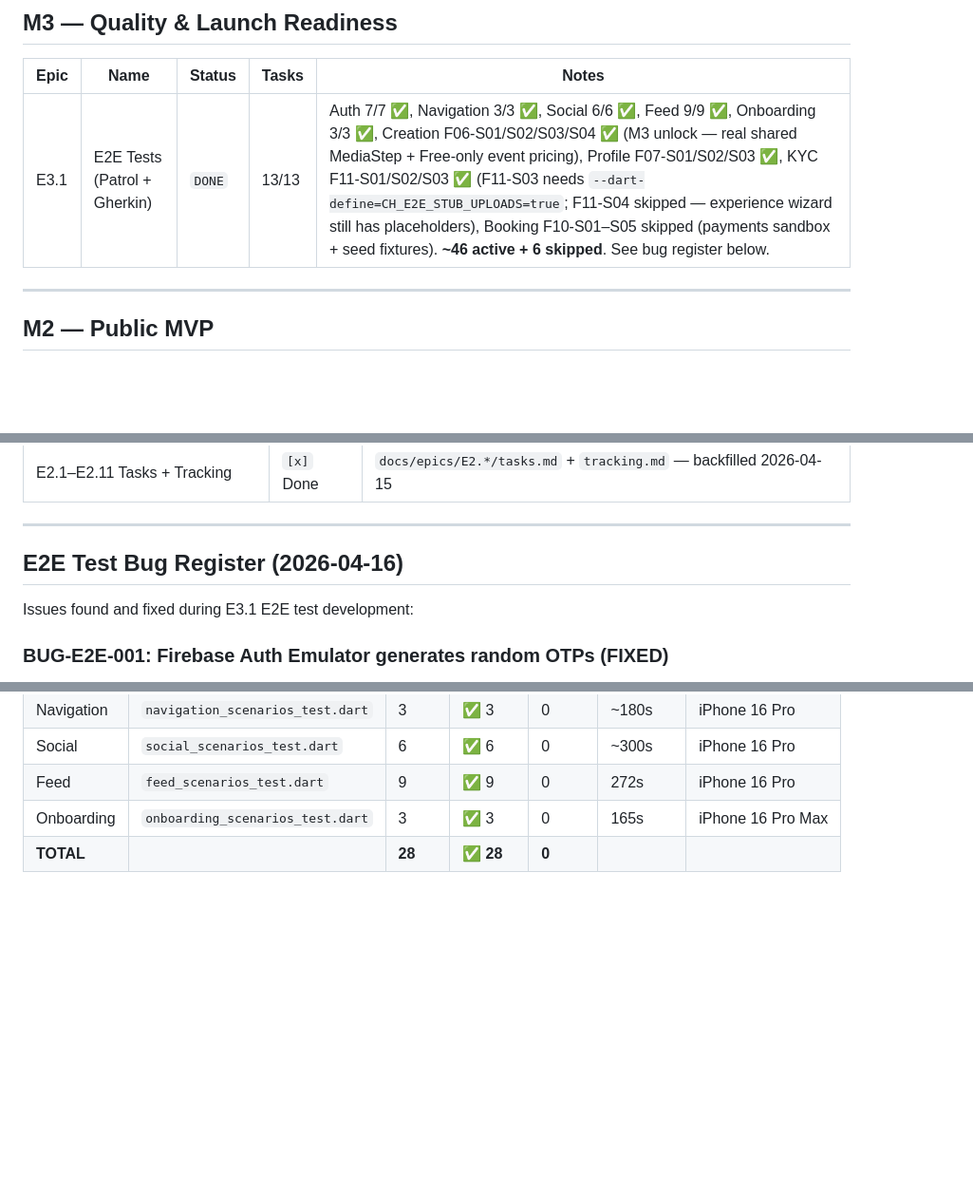
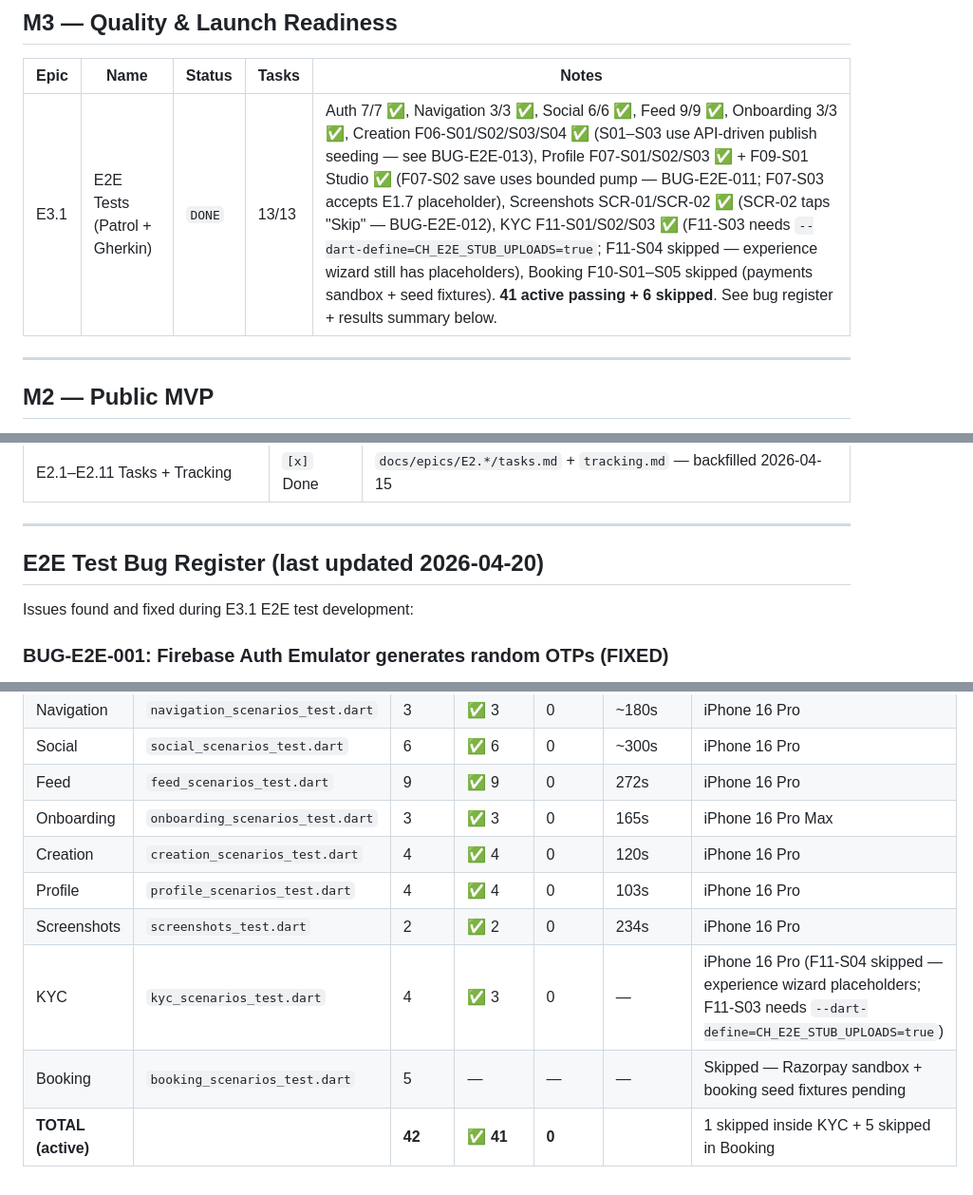
Before and after one commit to Rohitbhakare/creatorhub, a Markdown page: docs/epics/TRACKING.md, 3 parts joined by grey strips. Shown at 95% size. GitHub-like rendering; blank space fills up the shorter version.

```diff
--- a/docs/epics/TRACKING.md
+++ b/docs/epics/TRACKING.md
@@ -93,7 +93,7 @@
 
 | Epic | Name | Status | Tasks | Notes |
 |------|------|--------|-------|-------|
-| E3.1 | E2E Tests (Patrol + Gherkin) | `DONE` | 13/13 | Auth 7/7 ✅, Navigation 3/3 ✅, Social 6/6 ✅, Feed 9/9 ✅, Onboarding 3/3 ✅, Creation F06-S01/S02/S03/S04 ✅ (M3 unlock — real shared MediaStep + Free-only event pricing), Profile F07-S01/S02/S03 ✅, KYC F11-S01/S02/S03 ✅ (F11-S03 needs `--dart-define=CH_E2E_STUB_UPLOADS=true`; F11-S04 skipped — experience wizard still has placeholders), Booking F10-S01–S05 skipped (payments sandbox + seed fixtures). **~46 active + 6 skipped**. See bug register below. |
+| E3.1 | E2E Tests (Patrol + Gherkin) | `DONE` | 13/13 | Auth 7/7 ✅, Navigation 3/3 ✅, Social 6/6 ✅, Feed 9/9 ✅, Onboarding 3/3 ✅, Creation F06-S01/S02/S03/S04 ✅ (S01–S03 use API-driven publish seeding — see BUG-E2E-013), Profile F07-S01/S02/S03 ✅ + F09-S01 Studio ✅ (F07-S02 save uses bounded pump — BUG-E2E-011; F07-S03 accepts E1.7 placeholder), Screenshots SCR-01/SCR-02 ✅ (SCR-02 taps "Skip" — BUG-E2E-012), KYC F11-S01/S02/S03 ✅ (F11-S03 needs `--dart-define=CH_E2E_STUB_UPLOADS=true`; F11-S04 skipped — experience wizard still has placeholders), Booking F10-S01–S05 skipped (payments sandbox + seed fixtures). **41 active passing + 6 skipped**. See bug register + results summary below. |
 
 ---
 
@@ -561,7 +561,7 @@ Canonical token migration (`surface #FFFFFF`, `bg #F7F7F5`, `surfaceAlt #F2F1EE`
 
 ---
 
-## E2E Test Bug Register (2026-04-16)
+## E2E Test Bug Register (last updated 2026-04-20)
 
 Issues found and fixed during E3.1 E2E test development:
 
@@ -637,4 +657,9 @@ Issues found and fixed during E3.1 E2E test development:
 | Social | `social_scenarios_test.dart` | 6 | ✅ 6 | 0 | ~300s | iPhone 16 Pro |
 | Feed | `feed_scenarios_test.dart` | 9 | ✅ 9 | 0 | 272s | iPhone 16 Pro |
 | Onboarding | `onboarding_scenarios_test.dart` | 3 | ✅ 3 | 0 | 165s | iPhone 16 Pro Max |
-| **TOTAL** | | **28** | **✅ 28** | **0** | | |
+| Creation | `creation_scenarios_test.dart` | 4 | ✅ 4 | 0 | 120s | iPhone 16 Pro |
+| Profile | `profile_scenarios_test.dart` | 4 | ✅ 4 | 0 | 103s | iPhone 16 Pro |
+| Screenshots | `screenshots_test.dart` | 2 | ✅ 2 | 0 | 234s | iPhone 16 Pro |
+| KYC | `kyc_scenarios_test.dart` | 4 | ✅ 3 | 0 | — | iPhone 16 Pro (F11-S04 skipped — experience wizard placeholders; F11-S03 needs `--dart-define=CH_E2E_STUB_UPLOADS=true`) |
+| Booking | `booking_scenarios_test.dart` | 5 | — | — | — | Skipped — Razorpay sandbox + booking seed fixtures pending |
+| **TOTAL (active)** | | **42** | **✅ 41** | **0** | | 1 skipped inside KYC + 5 skipped in Booking |
```
Also changed, not shown: other parts of docs/epics/TRACKING.md (+21 -1 lines).
